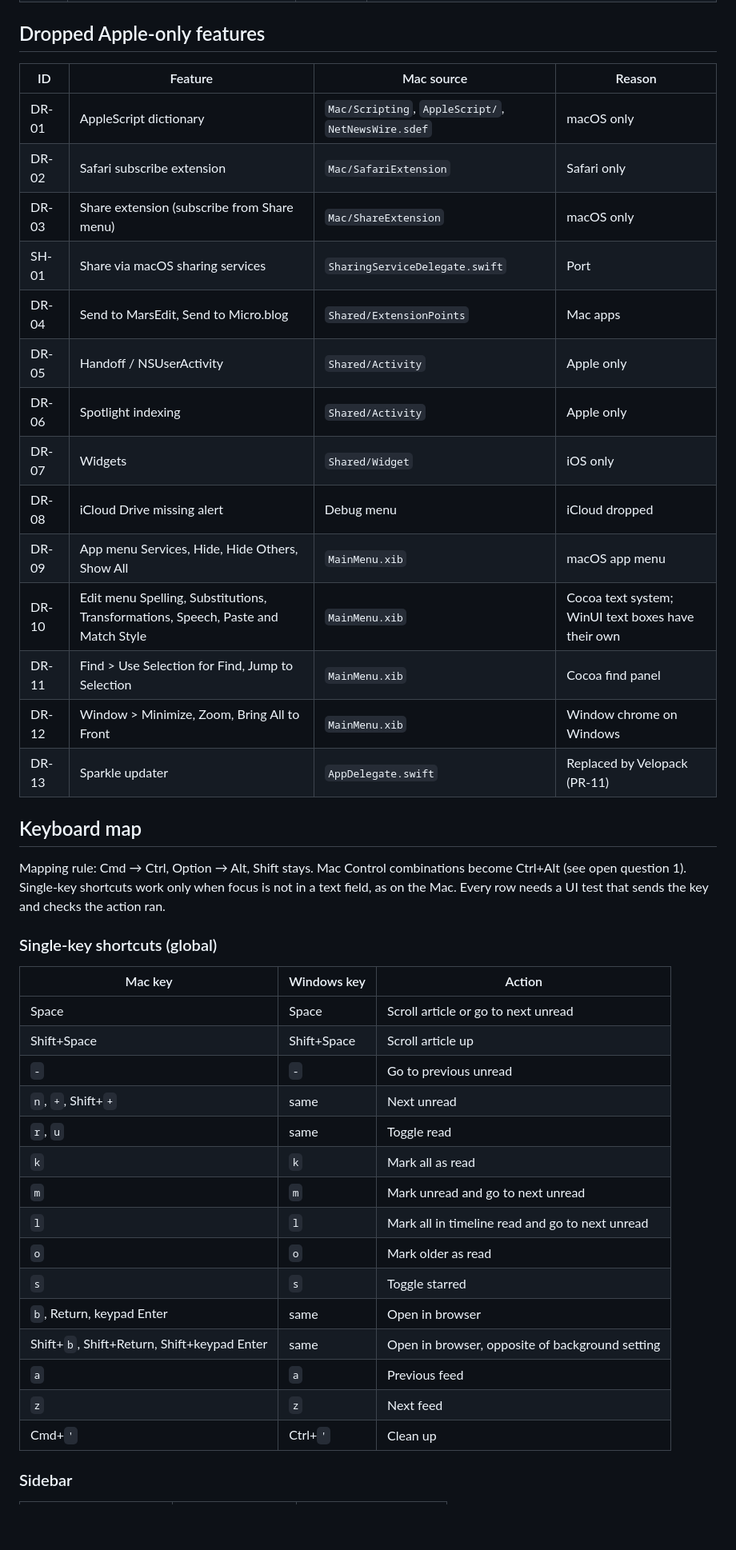
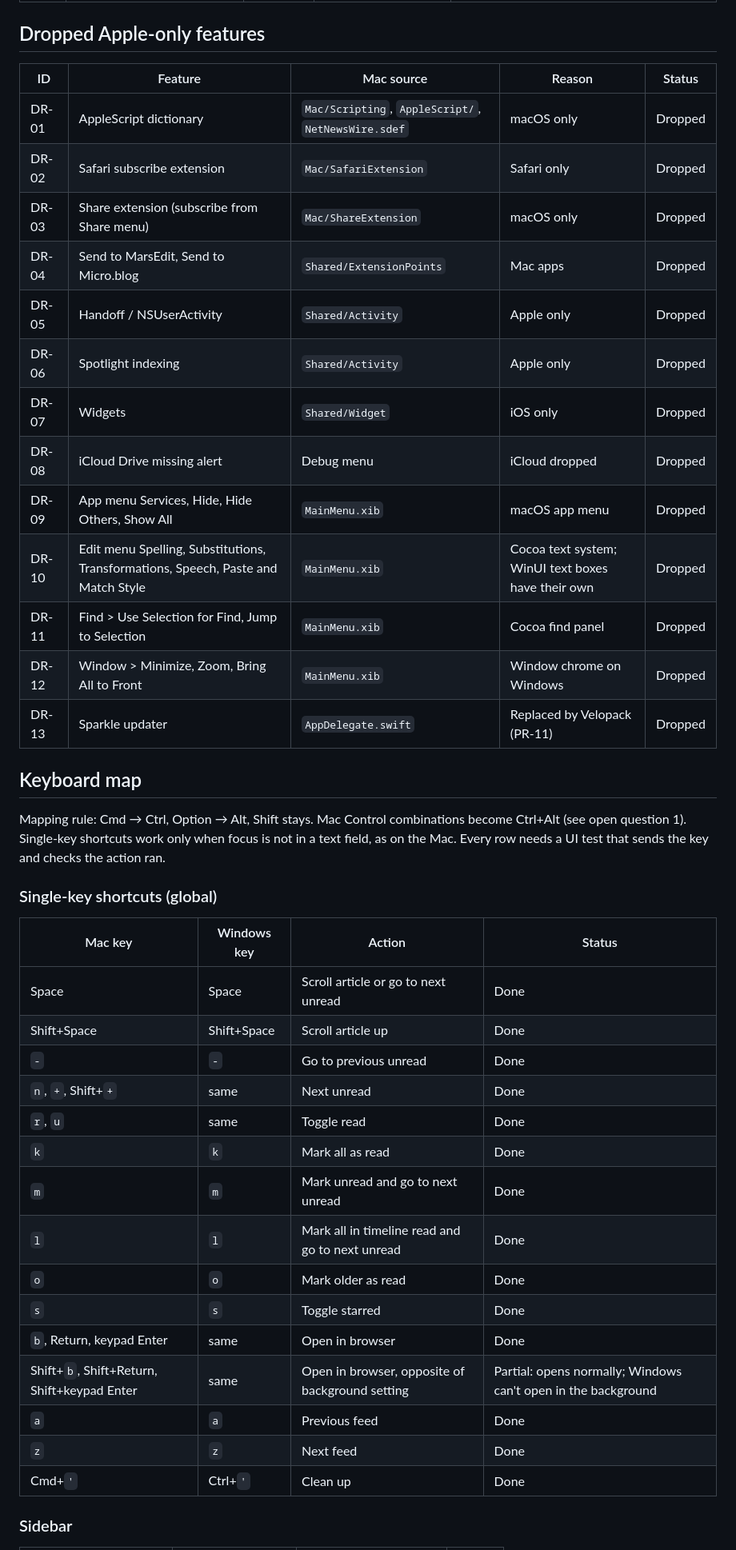
Before and after one commit to shaztechio/WinNewsReader, a Markdown page: docs/parity-matrix.md, the part around one of its changes. Shown at 80% size. GitHub-like rendering; blank space fills up the shorter version.

```diff
--- a/docs/parity-matrix.md
+++ b/docs/parity-matrix.md
@@ -247,22 +294,21 @@ Default order: Toggle Sidebar, Refresh, New (Feed/Folder menu) | Mark All as Rea
 
 ## Dropped Apple-only features
 
-| ID | Feature | Mac source | Reason |
-| --- | --- | --- | --- |
-| DR-01 | AppleScript dictionary | `Mac/Scripting`, `AppleScript/`, `NetNewsWire.sdef` | macOS only |
-| DR-02 | Safari subscribe extension | `Mac/SafariExtension` | Safari only |
-| DR-03 | Share extension (subscribe from Share menu) | `Mac/ShareExtension` | macOS only |
-| SH-01 | Share via macOS sharing services | `SharingServiceDelegate.swift` | Port | Windows' share sheet in its place: the article's title and link |
-| DR-04 | Send to MarsEdit, Send to Micro.blog | `Shared/ExtensionPoints` | Mac apps |
-| DR-05 | Handoff / NSUserActivity | `Shared/Activity` | Apple only |
-| DR-06 | Spotlight indexing | `Shared/Activity` | Apple only |
-| DR-07 | Widgets | `Shared/Widget` | iOS only |
-| DR-08 | iCloud Drive missing alert | Debug menu | iCloud dropped |
-| DR-09 | App menu Services, Hide, Hide Others, Show All | `MainMenu.xib` | macOS app menu |
-| DR-10 | Edit menu Spelling, Substitutions, Transformations, Speech, Paste and Match Style | `MainMenu.xib` | Cocoa text system; WinUI text boxes have their own |
-| DR-11 | Find > Use Selection for Find, Jump to Selection | `MainMenu.xib` | Cocoa find panel |
-| DR-12 | Window > Minimize, Zoom, Bring All to Front | `MainMenu.xib` | Window chrome on Windows |
-| DR-13 | Sparkle updater | `AppDelegate.swift` | Replaced by Velopack (PR-11) |
+| ID | Feature | Mac source | Reason | Status |
+| --- | --- | --- | --- | --- |
+| DR-01 | AppleScript dictionary | `Mac/Scripting`, `AppleScript/`, `NetNewsWire.sdef` | macOS only | Dropped |
+| DR-02 | Safari subscribe extension | `Mac/SafariExtension` | Safari only | Dropped |
+| DR-03 | Share extension (subscribe from Share menu) | `Mac/ShareExtension` | macOS only | Dropped |
+| DR-04 | Send to MarsEdit, Send to Micro.blog | `Shared/ExtensionPoints` | Mac apps | Dropped |
+| DR-05 | Handoff / NSUserActivity | `Shared/Activity` | Apple only | Dropped |
+| DR-06 | Spotlight indexing | `Shared/Activity` | Apple only | Dropped |
+| DR-07 | Widgets | `Shared/Widget` | iOS only | Dropped |
+| DR-08 | iCloud Drive missing alert | Debug menu | iCloud dropped | Dropped |
+| DR-09 | App menu Services, Hide, Hide Others, Show All | `MainMenu.xib` | macOS app menu | Dropped |
+| DR-10 | Edit menu Spelling, Substitutions, Transformations, Speech, Paste and Match Style | `MainMenu.xib` | Cocoa text system; WinUI text boxes have their own | Dropped |
+| DR-11 | Find > Use Selection for Find, Jump to Selection | `MainMenu.xib` | Cocoa find panel | Dropped |
+| DR-12 | Window > Minimize, Zoom, Bring All to Front | `MainMenu.xib` | Window chrome on Windows | Dropped |
+| DR-13 | Sparkle updater | `AppDelegate.swift` | Replaced by Velopack (PR-11) | Dropped |
 
 ## Keyboard map
 
@@ -270,23 +316,23 @@ Mapping rule: Cmd → Ctrl, Option → Alt, Shift stays. Mac Control combination
 
 ### Single-key shortcuts (global)
 
-| Mac key | Windows key | Action |
-| --- | --- | --- |
-| Space | Space | Scroll article or go to next unread |
-| Shift+Space | Shift+Space | Scroll article up |
-| `-` | `-` | Go to previous unread |
-| `n`, `+`, Shift+`+` | same | Next unread |
-| `r`, `u` | same | Toggle read |
-| `k` | `k` | Mark all as read |
-| `m` | `m` | Mark unread and go to next unread |
-| `l` | `l` | Mark all in timeline read and go to next unread |
-| `o` | `o` | Mark older as read |
-| `s` | `s` | Toggle starred |
-| `b`, Return, keypad Enter | same | Open in browser |
-| Shift+`b`, Shift+Return, Shift+keypad Enter | same | Open in browser, opposite of background setting |
-| `a` | `a` | Previous feed |
-| `z` | `z` | Next feed |
-| Cmd+`'` | Ctrl+`'` | Clean up |
+| Mac key | Windows key | Action | Status |
+| --- | --- | --- | --- |
+| Space | Space | Scroll article or go to next unread | Done |
+| Shift+Space | Shift+Space | Scroll article up | Done |
+| `-` | `-` | Go to previous unread | Done |
+| `n`, `+`, Shift+`+` | same | Next unread | Done |
+| `r`, `u` | same | Toggle read | Done |
+| `k` | `k` | Mark all as read | Done |
+| `m` | `m` | Mark unread and go to next unread | Done |
+| `l` | `l` | Mark all in timeline read and go to next unread | Done |
+| `o` | `o` | Mark older as read | Done |
+| `s` | `s` | Toggle starred | Done |
+| `b`, Return, keypad Enter | same | Open in browser | Done |
+| Shift+`b`, Shift+Return, Shift+keypad Enter | same | Open in browser, opposite of background setting | Partial: opens normally; Windows can't open in the background |
+| `a` | `a` | Previous feed | Done |
+| `z` | `z` | Next feed | Done |
+| Cmd+`'` | Ctrl+`'` | Clean up | Done |
 
 ### Sidebar
 
```
Also changed, not shown: other parts of docs/parity-matrix.md (+290 -243 lines).
